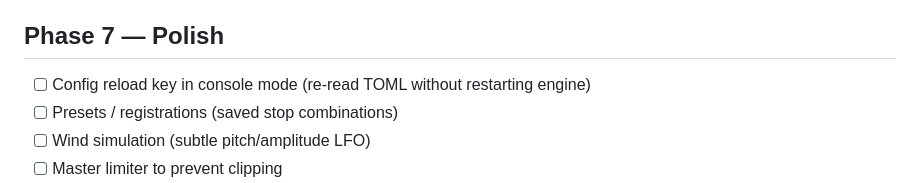
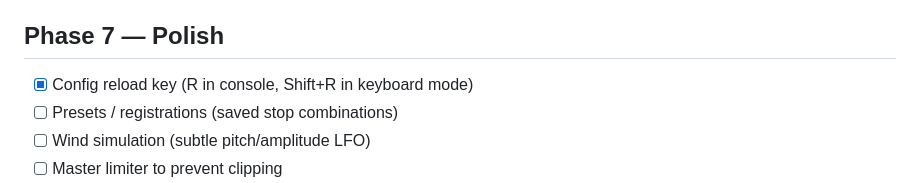
Before and after one commit to bblodget/VirtualOrgan, a Markdown page: docs/todo.md, the part around the change. GitHub-like rendering.

Commit message:
Mark config reload as completed in todo

```diff
--- a/docs/todo.md
+++ b/docs/todo.md
@@ -65,7 +65,7 @@
 
 ## Phase 7 — Polish
 
-- [ ] Config reload key in console mode (re-read TOML without restarting engine)
+- [x] Config reload key (R in console, Shift+R in keyboard mode)
 - [ ] Presets / registrations (saved stop combinations)
 - [ ] Wind simulation (subtle pitch/amplitude LFO)
 - [ ] Master limiter to prevent clipping
```
